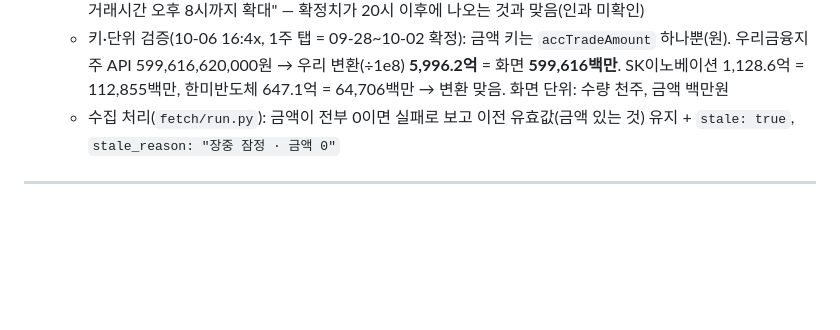
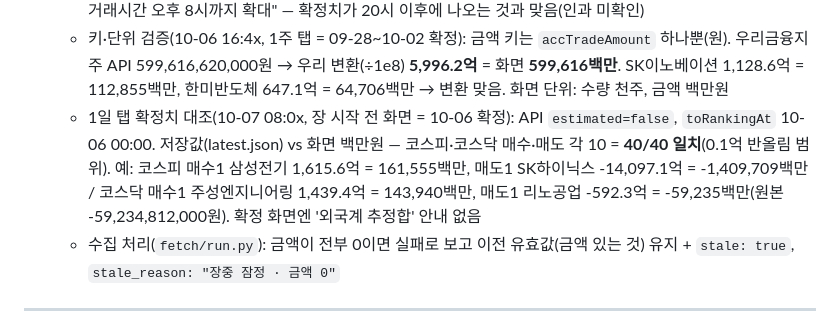
Before and after one commit to Isangyou/market-dashboard, a Markdown page: docs/endpoints.md, the part around the change. GitHub-like rendering; blank space fills up the shorter version.

```diff
--- a/docs/endpoints.md
+++ b/docs/endpoints.md
@@ -114,6 +114,7 @@
   - 확정치로 바뀌는 시각(커밋 간격으로 본 범위): 09-28 17:09~20:53 · 09-29 18:26~20:36 · 09-30 20:22~23:33 · 10-01 19:42~22:16 · 10-02 20:22~00:19 → 대략 **20~23시 KST**
   - **네이버 화면도 같은 상태**(10-06 16:40 Playwright): `/market/stock/kr/trend/foreigner` 1일 탭에 "현재 랭킹은 외국계 추정합 기준으로 제공됩니다(외국계 증권사 창구 거래 집계)" 안내, 순매수 금액 칸 **"-"**, 대우건설 순매수 수량 501천주(API `accTradeVolume` 500821) → 금액은 화면에서도 미제공. 화면 상단 공지 "KRX 주식 거래시간 오후 8시까지 확대" — 확정치가 20시 이후에 나오는 것과 맞음(인과 미확인)
   - 키·단위 검증(10-06 16:4x, 1주 탭 = 09-28~10-02 확정): 금액 키는 `accTradeAmount` 하나뿐(원). 우리금융지주 API 599,616,620,000원 → 우리 변환(÷1e8) **5,996.2억** = 화면 **599,616백만**. SK이노베이션 1,128.6억 = 112,855백만, 한미반도체 647.1억 = 64,706백만 → 변환 맞음. 화면 단위: 수량 천주, 금액 백만원
+  - 1일 탭 확정치 대조(10-07 08:0x, 장 시작 전 화면 = 10-06 확정): API `estimated=false`, `toRankingAt` 10-06 00:00. 저장값(latest.json) vs 화면 백만원 — 코스피·코스닥 매수·매도 각 10 = **40/40 일치**(0.1억 반올림 범위). 예: 코스피 매수1 삼성전기 1,615.6억 = 161,555백만, 매도1 SK하이닉스 -14,097.1억 = -1,409,709백만 / 코스닥 매수1 주성엔지니어링 1,439.4억 = 143,940백만, 매도1 리노공업 -592.3억 = -59,235백만(원본 -59,234,812,000원). 확정 화면엔 '외국계 추정합' 안내 없음
   - 수집 처리(`fetch/run.py`): 금액이 전부 0이면 실패로 보고 이전 유효값(금액 있는 것) 유지 + `stale: true`, `stale_reason: "장중 잠정 · 금액 0"`
 
 ---
```
Also changed, not shown: docs/status.md (+1 -1 lines).
